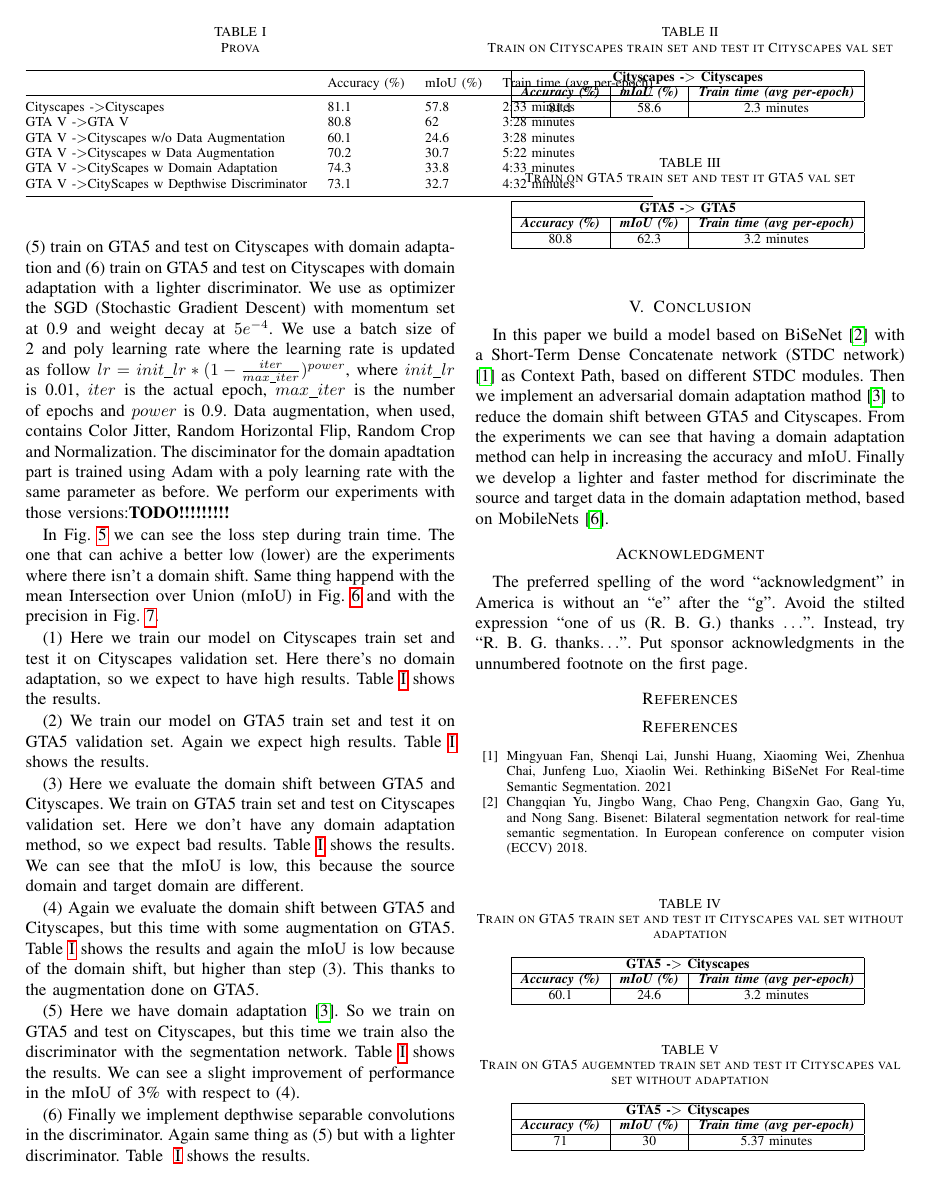
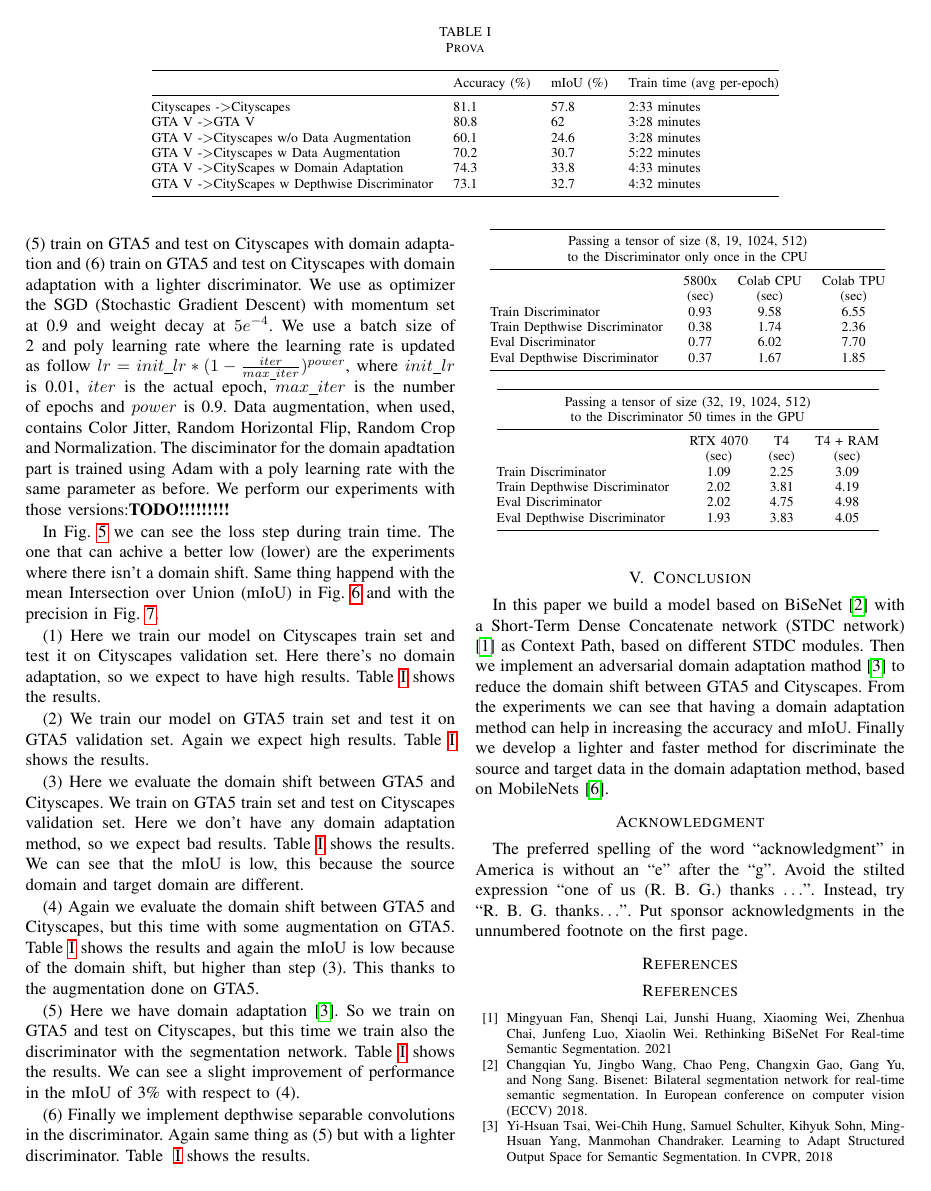
Before and after one commit to Riden15/Real-time-Domain-Adaptation-in-Semantic-Segmentation, a LaTeX paper (Latex/report.tex): page 4 of 5. Compiled offline with pdfLaTeX.

Commit message:
Fixed table

```diff
--- a/Latex/report.tex
+++ b/Latex/report.tex
@@ -244,84 +260,6 @@ in the mIoU of 3\% with respect to (4).
 (6) Finally we implement depthwise separable convolutions in the discriminator. Again same thing as (5) but with a lighter discriminator. Table
 ~\ref{TrainingTimaAndAccuracy} shows the results.
 
+
+
 \begin{table}[]
-\caption{Prova}
-\label{TrainingTimaAndAccuracy}
-\begin{tabular}{@{}llll@{}}
-\toprule
-                                                         & Accuracy (\%) & mIoU (\%) & Train time (avg per-epoch) \\ \midrule
-Cityscapes -\textgreater Cityscapes                      & 81.1          & 57.8      & 2:33 minutes               \\
-GTA V -\textgreater GTA V                                & 80.8          & 62        & 3:28 minutes               \\
-GTA V -\textgreater Cityscapes w/o Data Augmentation     & 60.1          & 24.6      & 3:28 minutes               \\
-GTA V -\textgreater Cityscapes w Data Augmentation       & 70.2          & 30.7      & 5:22 minutes               \\
-GTA V -\textgreater CityScapes w Domain Adaptation       & 74.3          & 33.8      & 4:33 minutes               \\
-GTA V -\textgreater CityScapes w Depthwise Discriminator & 73.1          & 32.7      & 4:32 minutes               \\ \bottomrule
-\end{tabular}
-\end{table}
-
-\begin{table}[tb]
-\caption{Train on Cityscapes train set and test it Cityscapes val set}
-\begin{center}
-\begin{tabular}{|c|c|c|}
-\hline
-\multicolumn{3}{|c|}{\textbf{Cityscapes -$>$ Cityscapes}} \\
-\cline{1-3}
-\textbf{\textit{Accuracy (\%)}}& \textbf{\textit{mIoU (\%)}}& \textbf{\textit{Train time (avg per-epoch)}} \\
-\hline
-81.1& 58.6& 2.3 minutes   \\
-\hline
-\end{tabular}
-\label{CityscapesToCityscapes}
-\end{center}
-\end{table}
-
-\begin{table}[tb]
-\caption{Train on GTA5 train set and test it GTA5 val set}
-\begin{center}
-\begin{tabular}{|c|c|c|}
-\hline
-\multicolumn{3}{|c|}{\textbf{GTA5 -$>$ GTA5}} \\
-\cline{1-3}
-\textbf{\textit{Accuracy (\%)}}& \textbf{\textit{mIoU (\%)}}& \textbf{\textit{Train time (avg per-epoch)}} \\
-\hline
-80.8& 62.3& 3.2 minutes   \\
-\hline
-\end{tabular}
-\label{GTATOGTA}
-\end{center}
-\end{table}
-
-\begin{table}[tb]
-\caption{Train on GTA5 train set and test it Cityscapes val set without adaptation}
-\begin{center}
-\begin{tabular}{|c|c|c|}
-\hline
-\multicolumn{3}{|c|}{\textbf{GTA5 -$>$ Cityscapes}} \\
-\cline{1-3}
-\textbf{\textit{Accuracy (\%)}}& \textbf{\textit{mIoU (\%)}}& \textbf{\textit{Train time (avg per-epoch)}} \\
-\hline
-60.1 & 24.6 & 3.2 minutes \\
-\hline
-\end{tabular}
-\label{GTATOCITYSCAPESNOADAP}
-\end{center}
-\end{table}
-
-\begin{table}[tb]
-\caption{Train on GTA5 augemnted train set and test it Cityscapes val set without adaptation}
-\begin{center}
-\begin{tabular}{|c|c|c|}
-\hline
-\multicolumn{3}{|c|}{\textbf{GTA5 -$>$ Cityscapes}} \\
-\cline{1-3}
-\textbf{\textit{Accuracy (\%)}}& \textbf{\textit{mIoU (\%)}}& \textbf{\textit{Train time (avg per-epoch)}} \\
-\hline
-71 & 30 & 5.37 minutes \\
-\hline
-\end{tabular}
-\label{GTATOCITYSCAPESNOADAPAUG}
-\end{center}
-\end{table}
-
-\begin{table}[tb]
-\caption{Train on GTA5 augemnted train set and test it Cityscapes val set with adaptation}
@@ -333,3 +265,0 @@ GTA V -\textgreater CityScapes w Depthwise Discriminator & 73.1          & 32.7
-\textbf{\textit{Accuracy (\%)}}& \textbf{\textit{mIoU (\%)}}& \textbf{\textit{Train time (avg per-epoch)}} \\
-\hline
-74 & 33 & 4.30 minutes \\
@@ -343 +265,0 @@ GTA V -\textgreater CityScapes w Depthwise Discriminator & 73.1          & 32.7
-\caption{Train on GTA5 augemnted train set and test it Cityscapes val set with lighter adaptation}
@@ -349,3 +265,0 @@ GTA V -\textgreater CityScapes w Depthwise Discriminator & 73.1          & 32.7
-\textbf{\textit{Accuracy (\%)}}& \textbf{\textit{mIoU (\%)}}& \textbf{\textit{Train time (avg per-epoch)}} \\
-\hline
-73& 32.5& 4.25 minutes\\
```
Also changed, not shown: Latex/report.tex (42 more changed lines).
